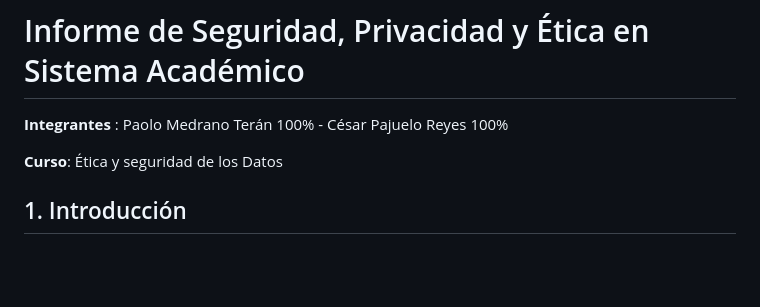
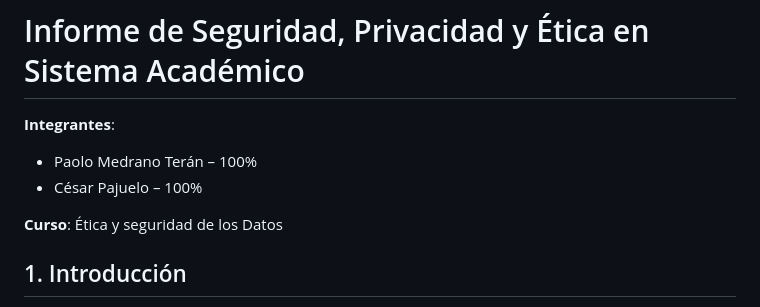
Before and after one commit to paolomedrano04/Ethics-Security-, a Markdown page: README.md, the part around the change. Rendered like a GitHub page; blank space fills up the shorter version.

```diff
--- a/README.md
+++ b/README.md
@@ -1,5 +1,8 @@
 # Informe de Seguridad, Privacidad y Ética en Sistema Académico
-**Integrantes** : Paolo Medrano Terán 100% - César Pajuelo Reyes 100%
+
+**Integrantes**:
+- Paolo Medrano Terán – 100%
+- César Pajuelo – 100%
 
 
 **Curso**: Ética y seguridad de los Datos
```
